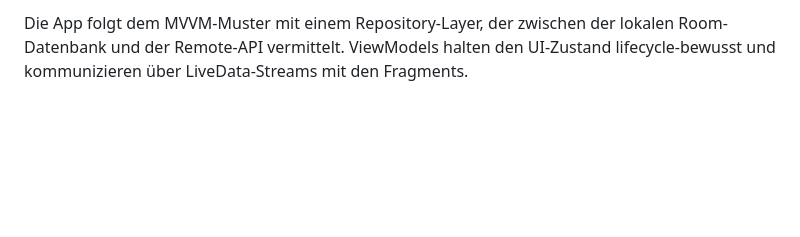
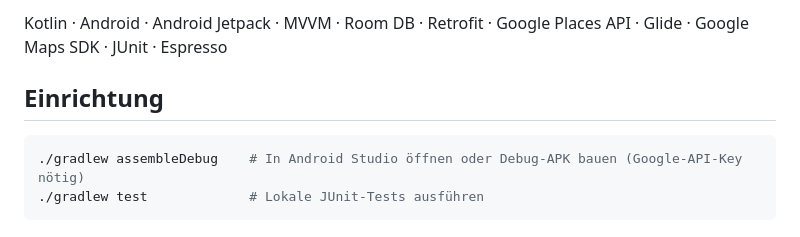
Before and after one commit to dettinjo/myFavLocation, a Markdown page: README.de.md, the part around one of its changes. Drawn GitHub-style; blank space fills up the shorter version.

````diff
--- a/README.de.md
+++ b/README.de.md
@@ -23,2 +34,9 @@ Eine native Android-App zum Suchen, Speichern und Kartieren von Lieblingsorten
 
-Die App folgt dem MVVM-Muster mit einem Repository-Layer, der zwischen der lokalen Room-Datenbank und der Remote-API vermittelt. ViewModels halten den UI-Zustand lifecycle-bewusst und kommunizieren über LiveData-Streams mit den Fragments.
+Kotlin · Android · Android Jetpack · MVVM · Room DB · Retrofit · Google Places API · Glide · Google Maps SDK · JUnit · Espresso
+
+## Einrichtung
+
+```bash
+./gradlew assembleDebug    # In Android Studio öffnen oder Debug-APK bauen (Google-API-Key nötig)
+./gradlew test             # Lokale JUnit-Tests ausführen
+```
````
Also changed, not shown: other parts of README.de.md (+23 -12 lines), README.md (+32 -16 lines), docs/screenshots/mvvm-architecture.png (added), docs/screenshots/places-sync-flow.png (added), 1 other file.
